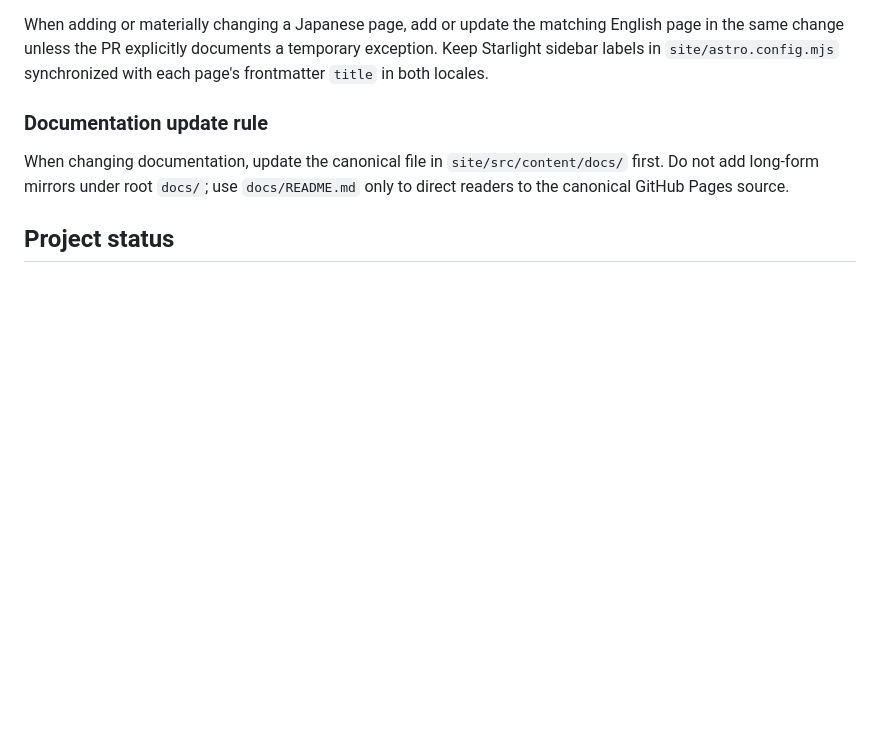
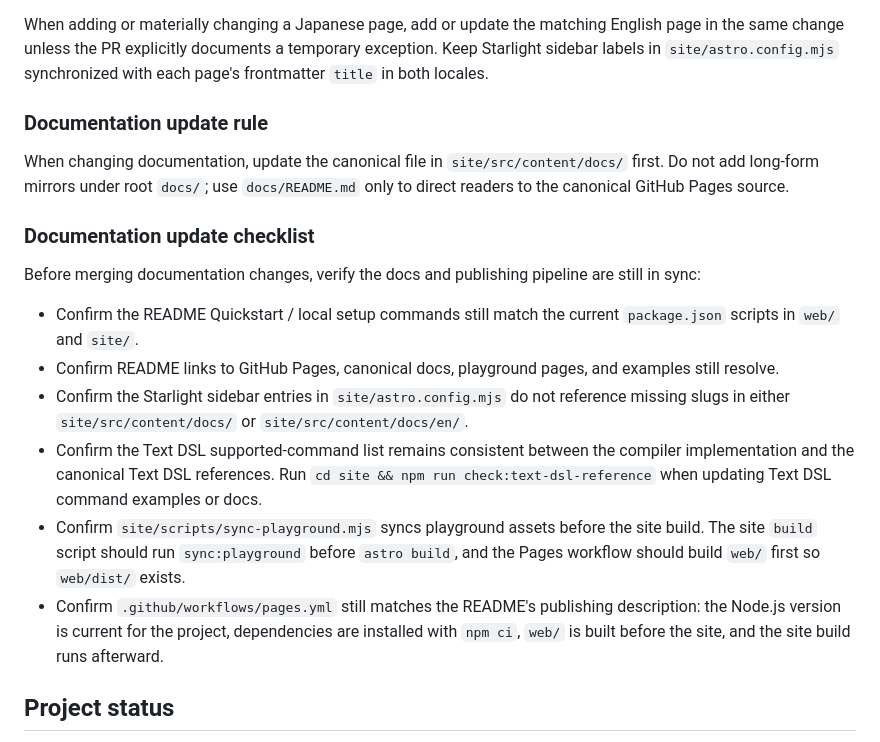
Before and after one commit to YoshihideShirai/Fluxion, a Markdown page: README.md, the part around the change. GitHub-like rendering; blank space fills up the shorter version.

Commit message:
docs: add documentation update checklist

```diff
--- a/README.md
+++ b/README.md
@@ -114,6 +114,17 @@ When adding or materially changing a Japanese page, add or update the matching E
 
 When changing documentation, update the canonical file in `site/src/content/docs/` first. Do not add long-form mirrors under root `docs/`; use `docs/README.md` only to direct readers to the canonical GitHub Pages source.
 
+### Documentation update checklist
+
+Before merging documentation changes, verify the docs and publishing pipeline are still in sync:
+
+- Confirm the README Quickstart / local setup commands still match the current `package.json` scripts in `web/` and `site/`.
+- Confirm README links to GitHub Pages, canonical docs, playground pages, and examples still resolve.
+- Confirm the Starlight sidebar entries in `site/astro.config.mjs` do not reference missing slugs in either `site/src/content/docs/` or `site/src/content/docs/en/`.
+- Confirm the Text DSL supported-command list remains consistent between the compiler implementation and the canonical Text DSL references. Run `cd site && npm run check:text-dsl-reference` when updating Text DSL command examples or docs.
+- Confirm `site/scripts/sync-playground.mjs` syncs playground assets before the site build. The site `build` script should run `sync:playground` before `astro build`, and the Pages workflow should build `web/` first so `web/dist/` exists.
+- Confirm `.github/workflows/pages.yml` still matches the README's publishing description: the Node.js version is current for the project, dependencies are installed with `npm ci`, `web/` is built before the site, and the site build runs afterward.
+
 ## Project status
 
 - **MVP**: the Python DSL, `.fluxion.json` schema, Text DSL compiler, SVG runtime, example scene, and tests are intended to demonstrate the end-to-end authoring-to-preview pipeline.
```
